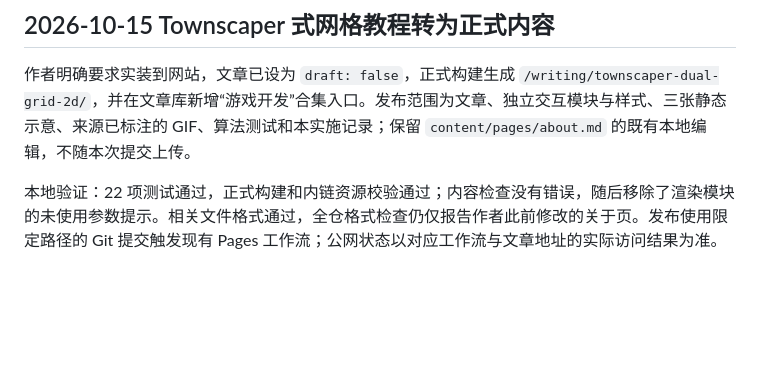
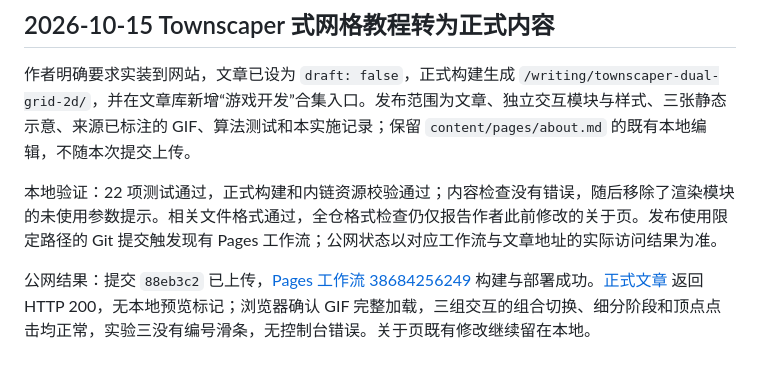
Before and after one commit to Mustard-wsy/Mustard-wsy.github.io, a Markdown page: docs/07-implementation-status.md, the part around the change. GitHub-like rendering; blank space fills up the shorter version.

Commit message:
Document verified tutorial deployment [skip ci]

```diff
--- a/docs/07-implementation-status.md
+++ b/docs/07-implementation-status.md
@@ -119,3 +119,5 @@ Markdown 原生 HTML 先解析再处理部署前缀，样例文章新增折叠
 作者明确要求实装到网站，文章已设为 `draft: false`，正式构建生成 `/writing/townscaper-dual-grid-2d/`，并在文章库新增“游戏开发”合集入口。发布范围为文章、独立交互模块与样式、三张静态示意、来源已标注的 GIF、算法测试和本实施记录；保留 `content/pages/about.md` 的既有本地编辑，不随本次提交上传。
 
 本地验证：22 项测试通过，正式构建和内链资源校验通过；内容检查没有错误，随后移除了渲染模块的未使用参数提示。相关文件格式通过，全仓格式检查仍仅报告作者此前修改的关于页。发布使用限定路径的 Git 提交触发现有 Pages 工作流；公网状态以对应工作流与文章地址的实际访问结果为准。
+
+公网结果：提交 `88eb3c2` 已上传，[Pages 工作流 38684256249](https://github.com/Mustard-wsy/Mustard-wsy.github.io/actions/runs/38684256249) 构建与部署成功。[正式文章](https://mustard-wsy.github.io/writing/townscaper-dual-grid-2d/) 返回 HTTP 200，无本地预览标记；浏览器确认 GIF 完整加载，三组交互的组合切换、细分阶段和顶点点击均正常，实验三没有编号滑条，无控制台错误。关于页既有修改继续留在本地。
```
